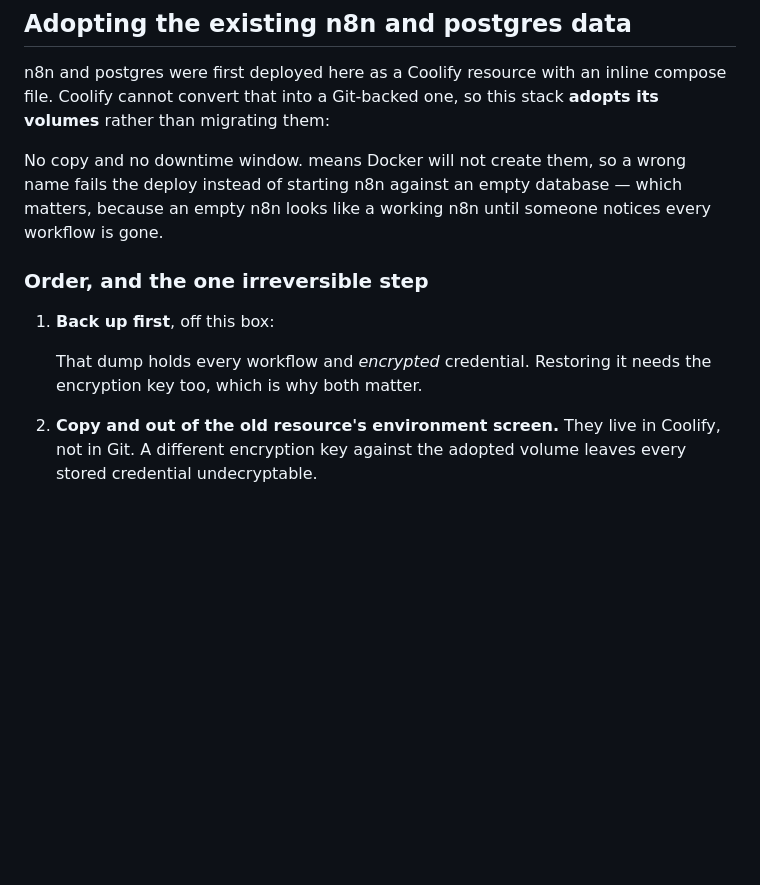
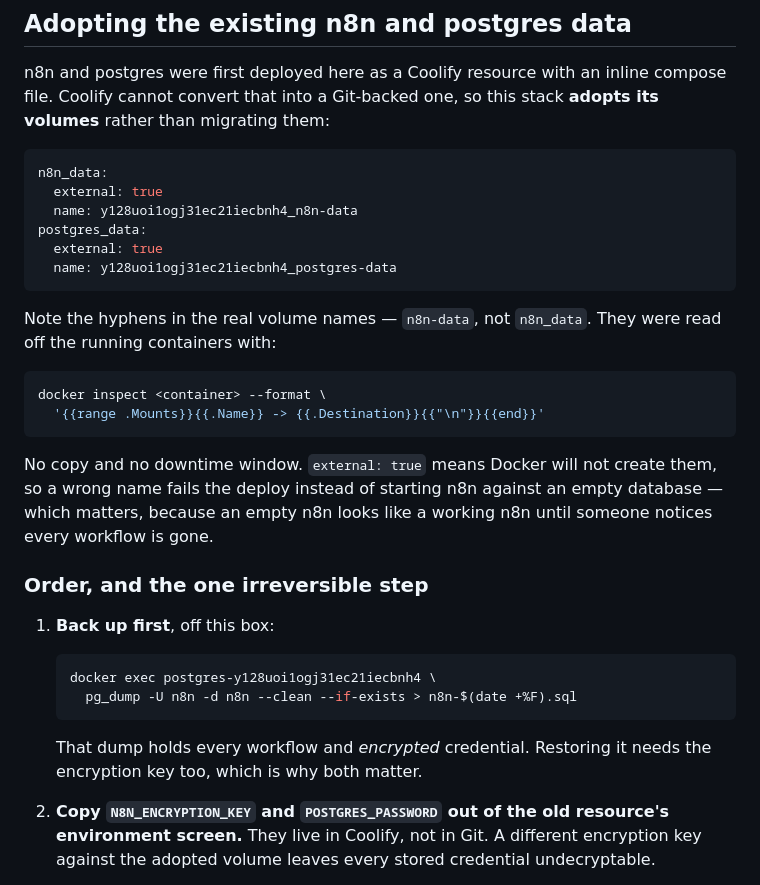
Before and after one commit to bercarucostin/adaptivetech, a Markdown page: deploy/README.md, the part around the change. GitHub-like rendering; blank space fills up the shorter version.

Commit message:
docs(deploy): restore the code blocks a heredoc ate
The volume-adoption section went in with empty code fences and blank
inline spans: the shell expanded the backticks in the heredoc that wrote
it, so the compose snippet, the pg_dump command and the two environment
variable names were all dropped. The prose around them survived, which is
what made it read as complete.

Co-Authored-By: Claude Opus 5 <noreply@anthropic.com>

````diff
--- a/deploy/README.md
+++ b/deploy/README.md
@@ -88,9 +88,24 @@ n8n and postgres were first deployed here as a Coolify resource with an
 inline compose file. Coolify cannot convert that into a Git-backed one, so
 this stack **adopts its volumes** rather than migrating them:
 
+```yaml
+n8n_data:
+  external: true
+  name: y128uoi1ogj31ec21iecbnh4_n8n-data
+postgres_data:
+  external: true
+  name: y128uoi1ogj31ec21iecbnh4_postgres-data
+```
 
+Note the hyphens in the real volume names — `n8n-data`, not `n8n_data`.
+They were read off the running containers with:
 
-No copy and no downtime window.  means Docker will not
+```bash
+docker inspect <container> --format \
+  '{{range .Mounts}}{{.Name}} -> {{.Destination}}{{"\n"}}{{end}}'
+```
+
+No copy and no downtime window. `external: true` means Docker will not
 create them, so a wrong name fails the deploy instead of starting n8n
 against an empty database — which matters, because an empty n8n looks
 like a working n8n until someone notices every workflow is gone.
@@ -99,12 +114,15 @@ like a working n8n until someone notices every workflow is gone.
 
 1. **Back up first**, off this box:
 
-
+   ```bash
+   docker exec postgres-y128uoi1ogj31ec21iecbnh4 \
+     pg_dump -U n8n -d n8n --clean --if-exists > n8n-$(date +%F).sql
+   ```
 
    That dump holds every workflow and *encrypted* credential. Restoring it
    needs the encryption key too, which is why both matter.
 
-2. **Copy  and  out of the old
+2. **Copy `N8N_ENCRYPTION_KEY` and `POSTGRES_PASSWORD` out of the old
    resource's environment screen.** They live in Coolify, not in Git. A
    different encryption key against the adopted volume leaves every stored
    credential undecryptable.
````
